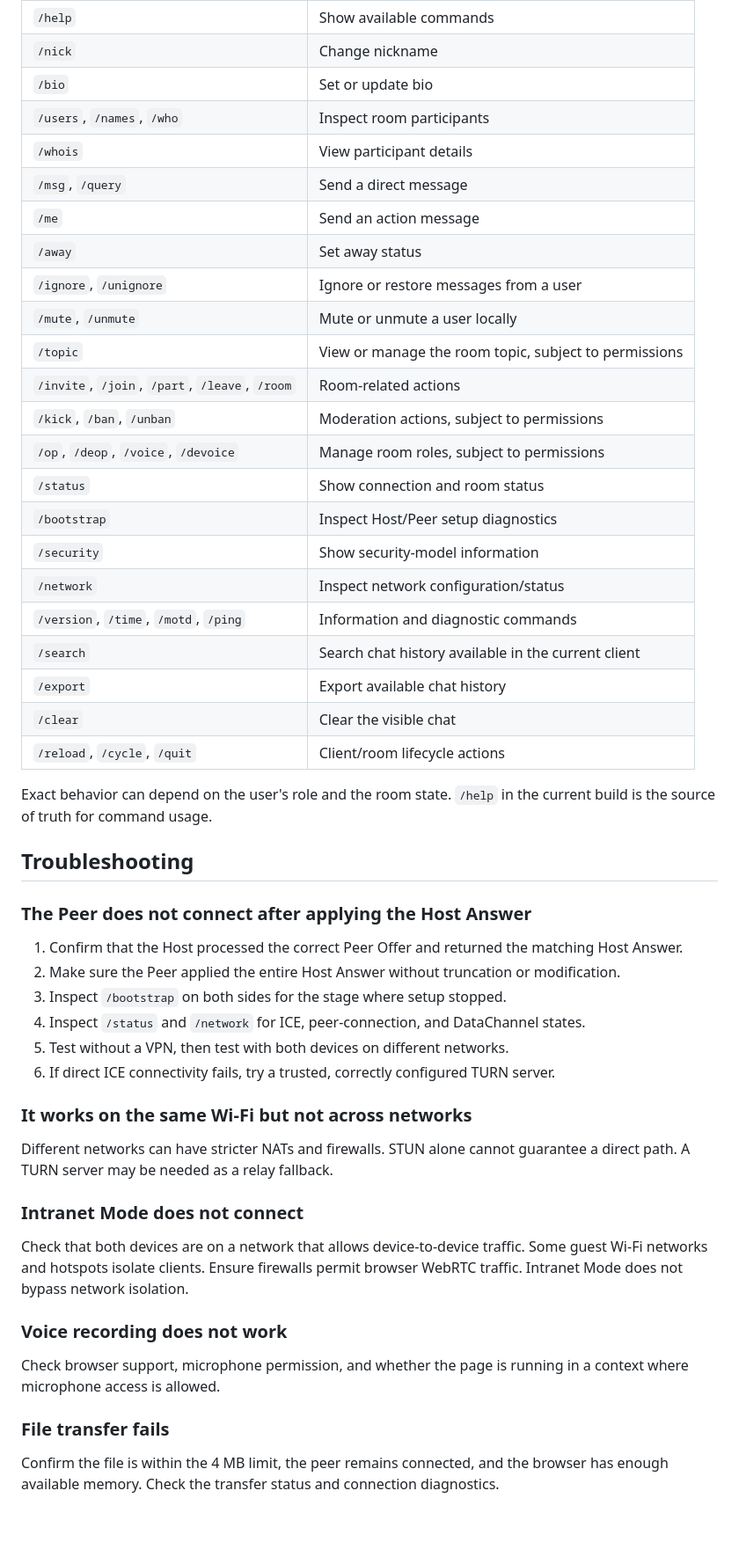
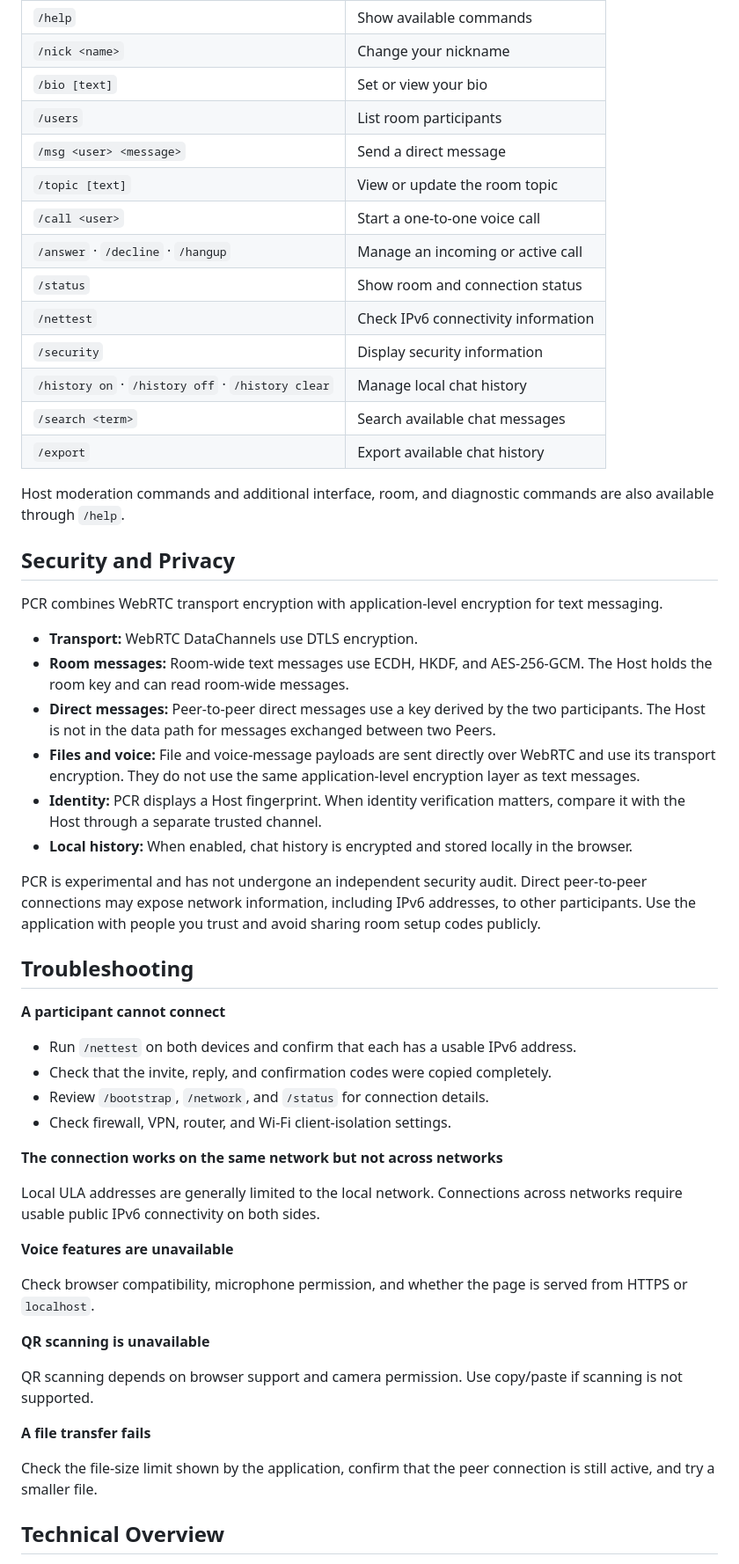
Before and after one commit to taha8478/pcr, a Markdown page: README.md, the part around one of its changes. Shown at 88% size. Rendered like a GitHub page; blank space fills up the shorter version.

Commit message:
Revise README for clarity and detail
Updated README to clarify project description, features, and usage instructions.

```diff
--- a/README.md
+++ b/README.md
@@ -181,54 +108,57 @@ Enter commands in the chat input. Use `/help` in the running application for the
 |---|---|
 | `/help` | Show available commands |
-| `/nick` | Change nickname |
-| `/bio` | Set or update bio |
-| `/users`, `/names`, `/who` | Inspect room participants |
-| `/whois` | View participant details |
-| `/msg`, `/query` | Send a direct message |
-| `/me` | Send an action message |
-| `/away` | Set away status |
-| `/ignore`, `/unignore` | Ignore or restore messages from a user |
-| `/mute`, `/unmute` | Mute or unmute a user locally |
-| `/topic` | View or manage the room topic, subject to permissions |
-| `/invite`, `/join`, `/part`, `/leave`, `/room` | Room-related actions |
-| `/kick`, `/ban`, `/unban` | Moderation actions, subject to permissions |
-| `/op`, `/deop`, `/voice`, `/devoice` | Manage room roles, subject to permissions |
-| `/status` | Show connection and room status |
-| `/bootstrap` | Inspect Host/Peer setup diagnostics |
-| `/security` | Show security-model information |
-| `/network` | Inspect network configuration/status |
-| `/version`, `/time`, `/motd`, `/ping` | Information and diagnostic commands |
-| `/search` | Search chat history available in the current client |
+| `/nick <name>` | Change your nickname |
+| `/bio [text]` | Set or view your bio |
+| `/users` | List room participants |
+| `/msg <user> <message>` | Send a direct message |
+| `/topic [text]` | View or update the room topic |
+| `/call <user>` | Start a one-to-one voice call |
+| `/answer` · `/decline` · `/hangup` | Manage an incoming or active call |
+| `/status` | Show room and connection status |
+| `/nettest` | Check IPv6 connectivity information |
+| `/security` | Display security information |
+| `/history on` · `/history off` · `/history clear` | Manage local chat history |
+| `/search <term>` | Search available chat messages |
 | `/export` | Export available chat history |
-| `/clear` | Clear the visible chat |
-| `/reload`, `/cycle`, `/quit` | Client/room lifecycle actions |
 
-Exact behavior can depend on the user's role and the room state. `/help` in the current build is the source of truth for command usage.
+Host moderation commands and additional interface, room, and diagnostic commands are also available through `/help`.
+
+## Security and Privacy
+
+PCR combines WebRTC transport encryption with application-level encryption for text messaging.
+
+- **Transport:** WebRTC DataChannels use DTLS encryption.
+- **Room messages:** Room-wide text messages use ECDH, HKDF, and AES-256-GCM. The Host holds the room key and can read room-wide messages.
+- **Direct messages:** Peer-to-peer direct messages use a key derived by the two participants. The Host is not in the data path for messages exchanged between two Peers.
+- **Files and voice:** File and voice-message payloads are sent directly over WebRTC and use its transport encryption. They do not use the same application-level encryption layer as text messages.
+- **Identity:** PCR displays a Host fingerprint. When identity verification matters, compare it with the Host through a separate trusted channel.
+- **Local history:** When enabled, chat history is encrypted and stored locally in the browser.
+
+PCR is experimental and has not undergone an independent security audit. Direct peer-to-peer connections may expose network information, including IPv6 addresses, to other participants. Use the application with people you trust and avoid sharing room setup codes publicly.
 
 ## Troubleshooting
 
-### The Peer does not connect after applying the Host Answer
+**A participant cannot connect**
+- Run `/nettest` on both devices and confirm that each has a usable IPv6 address.
+- Check that the invite, reply, and confirmation codes were copied completely.
+- Review `/bootstrap`, `/network`, and `/status` for connection details.
+- Check firewall, VPN, router, and Wi-Fi client-isolation settings.
 
-1. Confirm that the Host processed the correct Peer Offer and returned the matching Host Answer.
-2. Make sure the Peer applied the entire Host Answer without truncation or modification.
-3. Inspect `/bootstrap` on both sides for the stage where setup stopped.
-4. Inspect `/status` and `/network` for ICE, peer-connection, and DataChannel states.
-5. Test without a VPN, then test with both devices on different networks.
-6. If direct ICE connectivity fails, try a trusted, correctly configured TURN server.
+**The connection works on the same network but not across networks**
 
-### It works on the same Wi-Fi but not across networks
+Local ULA addresses are generally limited to the local network. Connections across networks require usable public IPv6 connectivity on both sides.
 
-Different networks can have stricter NATs and firewalls. STUN alone cannot guarantee a direct path. A TURN server may be needed as a relay fallback.
+**Voice features are unavailable**
 
-### Intranet Mode does not connect
+Check browser compatibility, microphone permission, and whether the page is served from HTTPS or `localhost`.
 
-Check that both devices are on a network that allows device-to-device traffic. Some guest Wi-Fi networks and hotspots isolate clients. Ensure firewalls permit browser WebRTC traffic. Intranet Mode does not bypass network isolation.
+**QR scanning is unavailable**
 
-### Voice recording does not work
+QR scanning depends on browser support and camera permission. Use copy/paste if scanning is not supported.
 
-Check browser support, microphone permission, and whether the page is running in a context where microphone access is allowed.
+**A file transfer fails**
 
-### File transfer fails
+Check the file-size limit shown by the application, confirm that the peer connection is still active, and try a smaller file.
 
-Confirm the file is within the 4 MB limit, the peer remains connected, and the browser has enough available memory. Check the transfer status and connection diagnostics.
+## Technical Overview
 
```
Also changed, not shown: other parts of README.md (+85 -196 lines).
